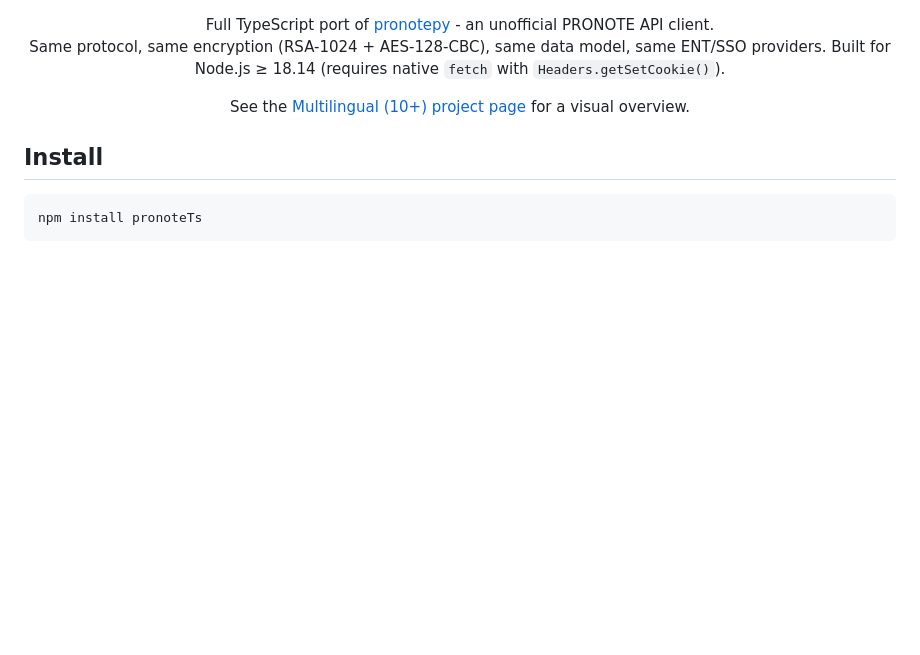
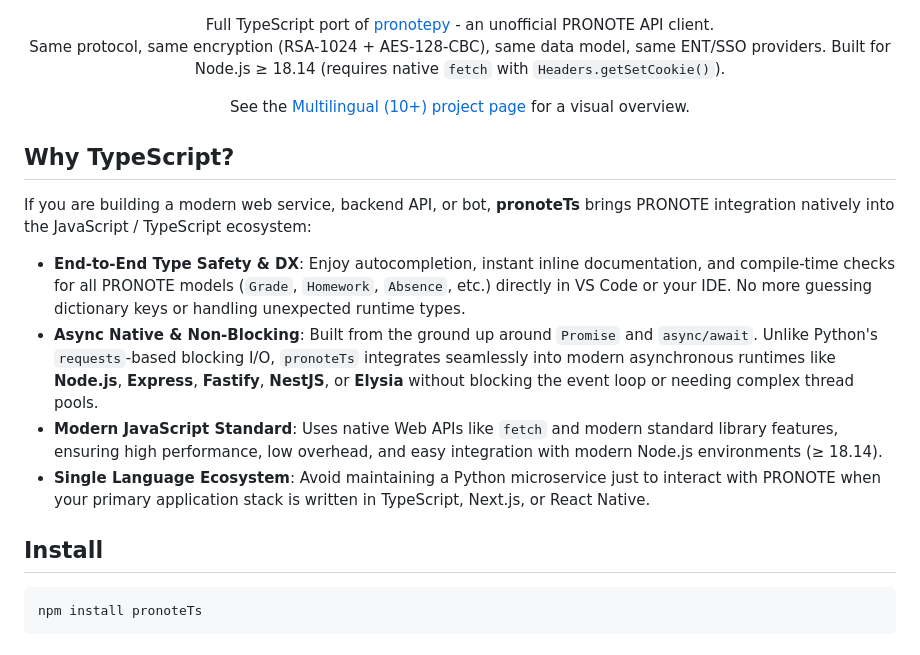
Before and after one commit to Pyronixus/pronoteTs, a Markdown page: README.md, the part around the change. Drawn GitHub-style; blank space fills up the shorter version.

Commit message:
Add a "Why TypeScript ?" section

```diff
--- a/README.md
+++ b/README.md
@@ -12,6 +12,15 @@
 <p align="center">
   See the <a href="https://pyronixus.github.io/pronoteTs">Multilingual (10+) project page</a> for a visual overview.
 </p>
+
+## Why TypeScript?
+
+If you are building a modern web service, backend API, or bot, **pronoteTs** brings PRONOTE integration natively into the JavaScript / TypeScript ecosystem:
+
+- **End-to-End Type Safety & DX**: Enjoy autocompletion, instant inline documentation, and compile-time checks for all PRONOTE models (`Grade`, `Homework`, `Absence`, etc.) directly in VS Code or your IDE. No more guessing dictionary keys or handling unexpected runtime types.
+- **Async Native & Non-Blocking**: Built from the ground up around `Promise` and `async/await`. Unlike Python's `requests`-based blocking I/O, `pronoteTs` integrates seamlessly into modern asynchronous runtimes like **Node.js**, **Express**, **Fastify**, **NestJS**, or **Elysia** without blocking the event loop or needing complex thread pools.
+- **Modern JavaScript Standard**: Uses native Web APIs like `fetch` and modern standard library features, ensuring high performance, low overhead, and easy integration with modern Node.js environments (≥ 18.14).
+- **Single Language Ecosystem**: Avoid maintaining a Python microservice just to interact with PRONOTE when your primary application stack is written in TypeScript, Next.js, or React Native.
 
 ## Install
 
```
